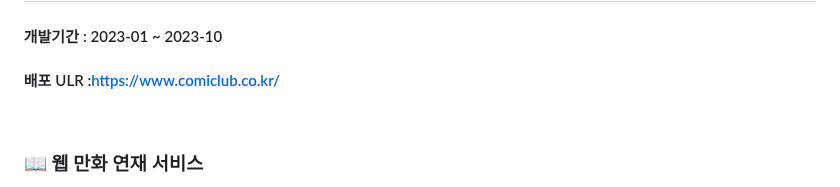
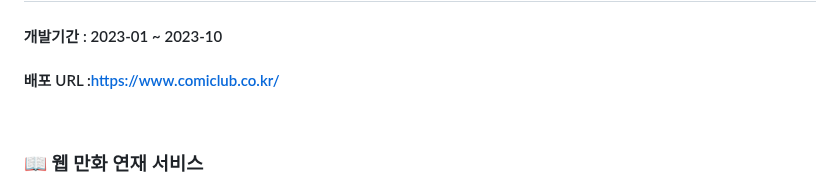
Before and after one commit to Yukicow/comiclub-pub, a Markdown page: README.md, the part around the change. Rendered like a GitHub page.

Commit message:
docs(README.md): fix wrong word
오타 수정

```diff
--- a/README.md
+++ b/README.md
@@ -2,7 +2,7 @@
 
 #### 개발기간 : 2023-01 ~ 2023-10
 
-#### 배포 ULR :https://www.comiclub.co.kr/
+#### 배포 URL :https://www.comiclub.co.kr/
 
 <br>
 
```
